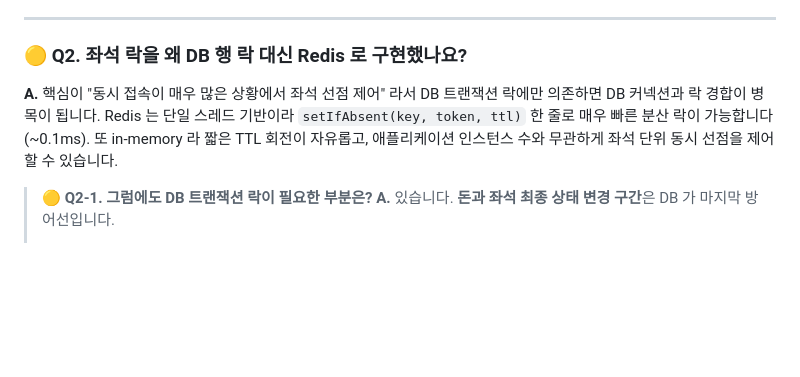
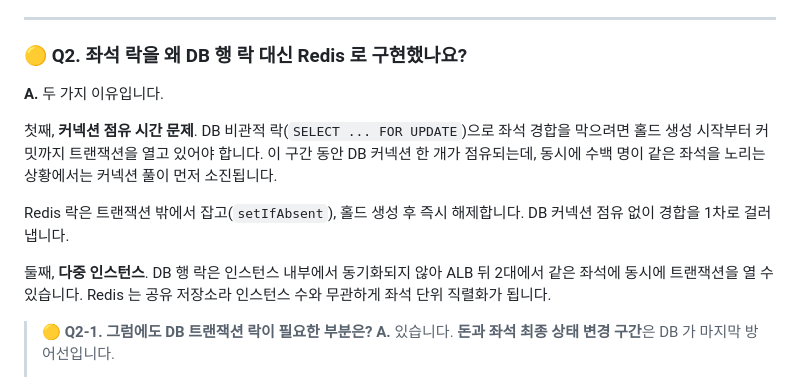
Before and after one commit to kiy3035/Ticketing, a Markdown page: interview/02-concurrency-and-lock.md, the part around the change. GitHub-like rendering; blank space fills up the shorter version.

```diff
--- a/interview/02-concurrency-and-lock.md
+++ b/interview/02-concurrency-and-lock.md
@@ -20,7 +20,13 @@
 
 ### 🟡 Q2. 좌석 락을 왜 DB 행 락 대신 Redis 로 구현했나요?
 
-**A.** 핵심이 "동시 접속이 매우 많은 상황에서 좌석 선점 제어" 라서 DB 트랜잭션 락에만 의존하면 DB 커넥션과 락 경합이 병목이 됩니다. Redis 는 단일 스레드 기반이라 `setIfAbsent(key, token, ttl)` 한 줄로 매우 빠른 분산 락이 가능합니다 (~0.1ms). 또 in-memory 라 짧은 TTL 회전이 자유롭고, 애플리케이션 인스턴스 수와 무관하게 좌석 단위 동시 선점을 제어할 수 있습니다.
+**A.** 두 가지 이유입니다.
+
+첫째, **커넥션 점유 시간 문제**. DB 비관적 락(`SELECT ... FOR UPDATE`)으로 좌석 경합을 막으려면 홀드 생성 시작부터 커밋까지 트랜잭션을 열고 있어야 합니다. 이 구간 동안 DB 커넥션 한 개가 점유되는데, 동시에 수백 명이 같은 좌석을 노리는 상황에서는 커넥션 풀이 먼저 소진됩니다.
+
+Redis 락은 트랜잭션 밖에서 잡고(`setIfAbsent`), 홀드 생성 후 즉시 해제합니다. DB 커넥션 점유 없이 경합을 1차로 걸러냅니다.
+
+둘째, **다중 인스턴스**. DB 행 락은 인스턴스 내부에서 동기화되지 않아 ALB 뒤 2대에서 같은 좌석에 동시에 트랜잭션을 열 수 있습니다. Redis 는 공유 저장소라 인스턴스 수와 무관하게 좌석 단위 직렬화가 됩니다.
 
 > **🟡 Q2-1. 그럼에도 DB 트랜잭션 락이 필요한 부분은?**
 > **A.** 있습니다. **돈과 좌석 최종 상태 변경 구간**은 DB 가 마지막 방어선입니다.
```
Also changed, not shown: interview/07-testing-and-quality.md (+11 -3 lines).
